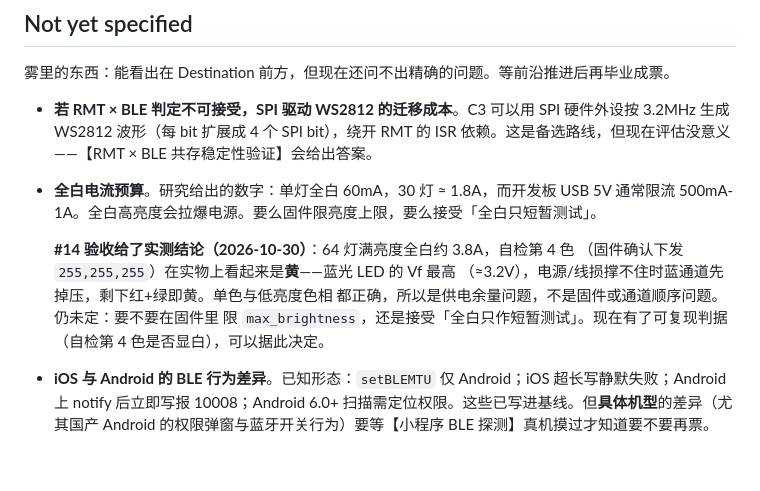
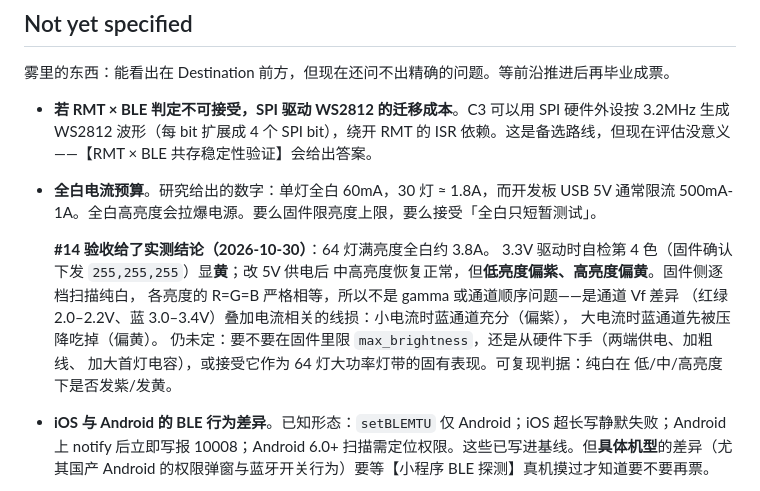
Before and after one commit to sishoui/light-matt, a Markdown page: docs/wayfinding/map.md, the part around the change. Rendered like a GitHub page; blank space fills up the shorter version.

```diff
--- a/docs/wayfinding/map.md
+++ b/docs/wayfinding/map.md
@@ -83,12 +83,15 @@ GitHub 实现票（13 张）与本地 wayfinder 票的对应关系：本地 06/0
 - **若 RMT × BLE 判定不可接受，SPI 驱动 WS2812 的迁移成本**。C3 可以用 SPI 硬件外设按 3.2MHz 生成 WS2812 波形（每 bit 扩展成 4 个 SPI bit），绕开 RMT 的 ISR 依赖。这是备选路线，但现在评估没意义——【RMT × BLE 共存稳定性验证】会给出答案。
 - **全白电流预算**。研究给出的数字：单灯全白 60mA，30 灯 ≈ 1.8A，而开发板 USB 5V 通常限流 500mA-1A。全白高亮度会拉爆电源。要么固件限亮度上限，要么接受「全白只短暂测试」。
 
-  **#14 验收给了实测结论（2026-10-30）**：64 灯满亮度全白约 3.8A，自检第 4 色
-  （固件确认下发 `255,255,255`）在实物上看起来是**黄**——蓝光 LED 的 Vf 最高
-  （≈3.2V），电源/线损撑不住时蓝通道先掉压，剩下红+绿即黄。单色与低亮度色相
-  都正确，所以是供电余量问题，不是固件或通道顺序问题。仍未定：要不要在固件里
-  限 `max_brightness`，还是接受「全白只作短暂测试」。现在有了可复现判据
-  （自检第 4 色是否显白），可以据此决定。
+  **#14 验收给了实测结论（2026-10-30）**：64 灯满亮度全白约 3.8A。
+  3.3V 驱动时自检第 4 色（固件确认下发 `255,255,255`）显**黄**；改 5V 供电后
+  中高亮度恢复正常，但**低亮度偏紫、高亮度偏黄**。固件侧逐档扫描纯白，
+  各亮度的 R=G=B 严格相等，所以不是 gamma 或通道顺序问题——是通道 Vf 差异
+  （红绿 2.0–2.2V、蓝 3.0–3.4V）叠加电流相关的线损：小电流时蓝通道充分（偏紫），
+  大电流时蓝通道先被压降吃掉（偏黄）。
+  仍未定：要不要在固件里限 `max_brightness`，还是从硬件下手（两端供电、加粗线、
+  加大首灯电容），或接受它作为 64 灯大功率灯带的固有表现。可复现判据：纯白在
+  低/中/高亮度下是否发紫/发黄。
 - **iOS 与 Android 的 BLE 行为差异**。已知形态：`setBLEMTU` 仅 Android；iOS 超长写静默失败；Android 上 notify 后立即写报 10008；Android 6.0+ 扫描需定位权限。这些已写进基线。但**具体机型**的差异（尤其国产 Android 的权限弹窗与蓝牙开关行为）要等【小程序 BLE 探测】真机摸过才知道要不要再票。
 - **灯效引擎的架构**。呼吸、彩虹、流光这类动画需要帧率驱动，和现在的 latest-wins 单帧模型不是一回事。明确是 MVP 之后的事，但现在放置顶决定（比如状态机字段怎么留）会影响后续成本。注意：固定帧率驱动会加重上面那条 RMT 风险。
 - **多设备管理**。广播名后缀已留好扩展位，但「一台手机管三条灯带」需要设备列表、分组、并发连接策略。微信 BLE 的同时连接上限**官方无数字**，只能实测。等单设备跑通再说。
```
Also changed, not shown: docs/end-to-end-acceptance.md (+23 -3 lines), docs/handoff.md (+6 -4 lines).
